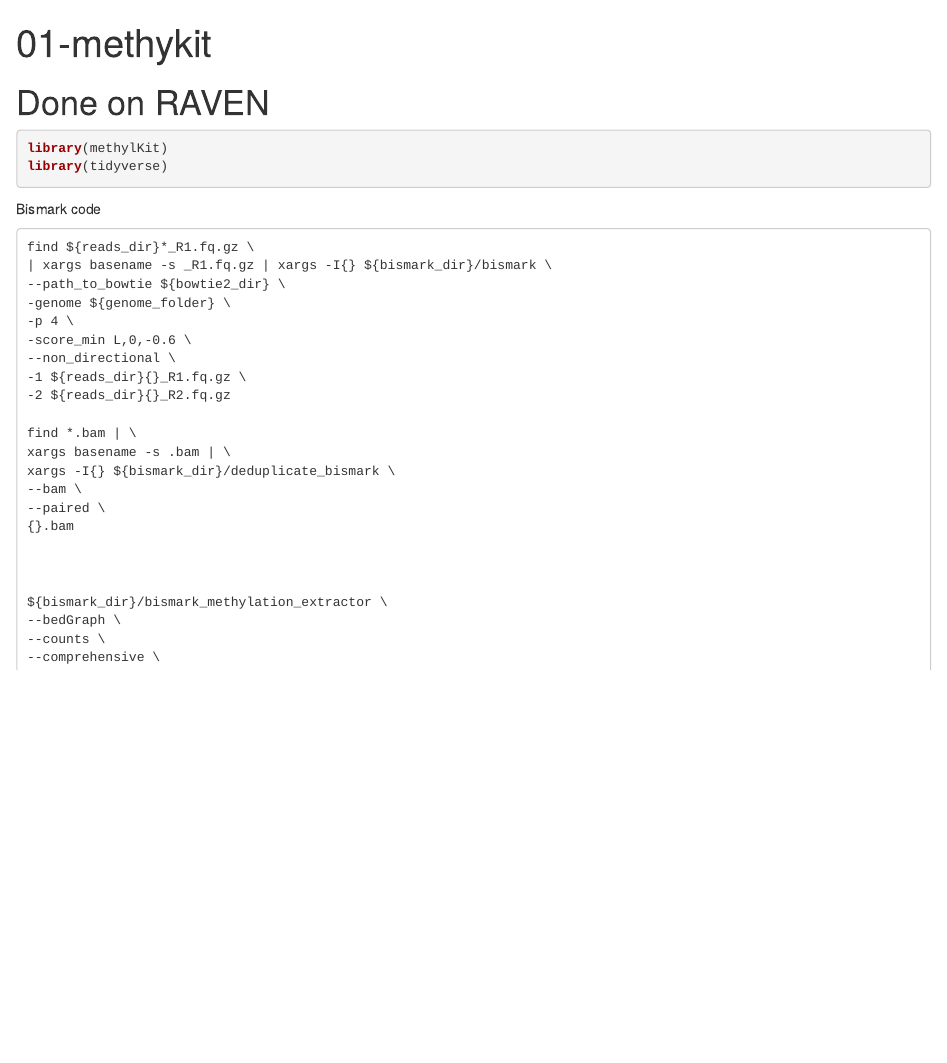
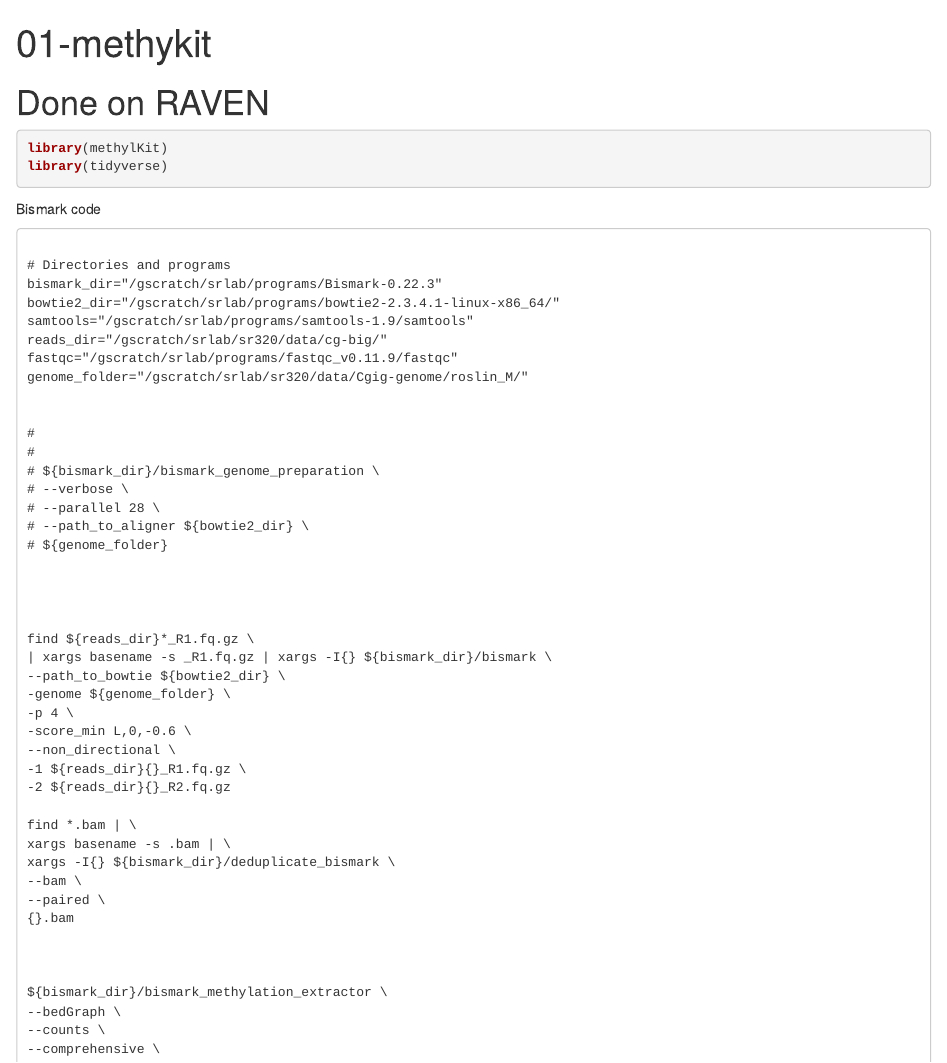
Before and after one commit to sr320/oyster-heat-pheno-meth, an R Markdown document (code/02-methylkit.Rmd): the page in a window 1100 px wide, from its top. Rendered offline with R 4.5, knitr and Pandoc, with nearby package versions; some code elsewhere in the file could not run offline.

Commit message:
added bs var

````diff
--- a/code/02-methylkit.Rmd
+++ b/code/02-methylkit.Rmd
@@ -13,6 +13,27 @@ library(tidyverse)
 
 Bismark code
 ```
+
+# Directories and programs
+bismark_dir="/gscratch/srlab/programs/Bismark-0.22.3"
+bowtie2_dir="/gscratch/srlab/programs/bowtie2-2.3.4.1-linux-x86_64/"
+samtools="/gscratch/srlab/programs/samtools-1.9/samtools"
+reads_dir="/gscratch/srlab/sr320/data/cg-big/"
+fastqc="/gscratch/srlab/programs/fastqc_v0.11.9/fastqc"
+genome_folder="/gscratch/srlab/sr320/data/Cgig-genome/roslin_M/"
+
+
+#
+#
+# ${bismark_dir}/bismark_genome_preparation \
+# --verbose \
+# --parallel 28 \
+# --path_to_aligner ${bowtie2_dir} \
+# ${genome_folder}
+
+
+
+
 find ${reads_dir}*_R1.fq.gz \
 | xargs basename -s _R1.fq.gz | xargs -I{} ${bismark_dir}/bismark \
 --path_to_bowtie ${bowtie2_dir} \
````
